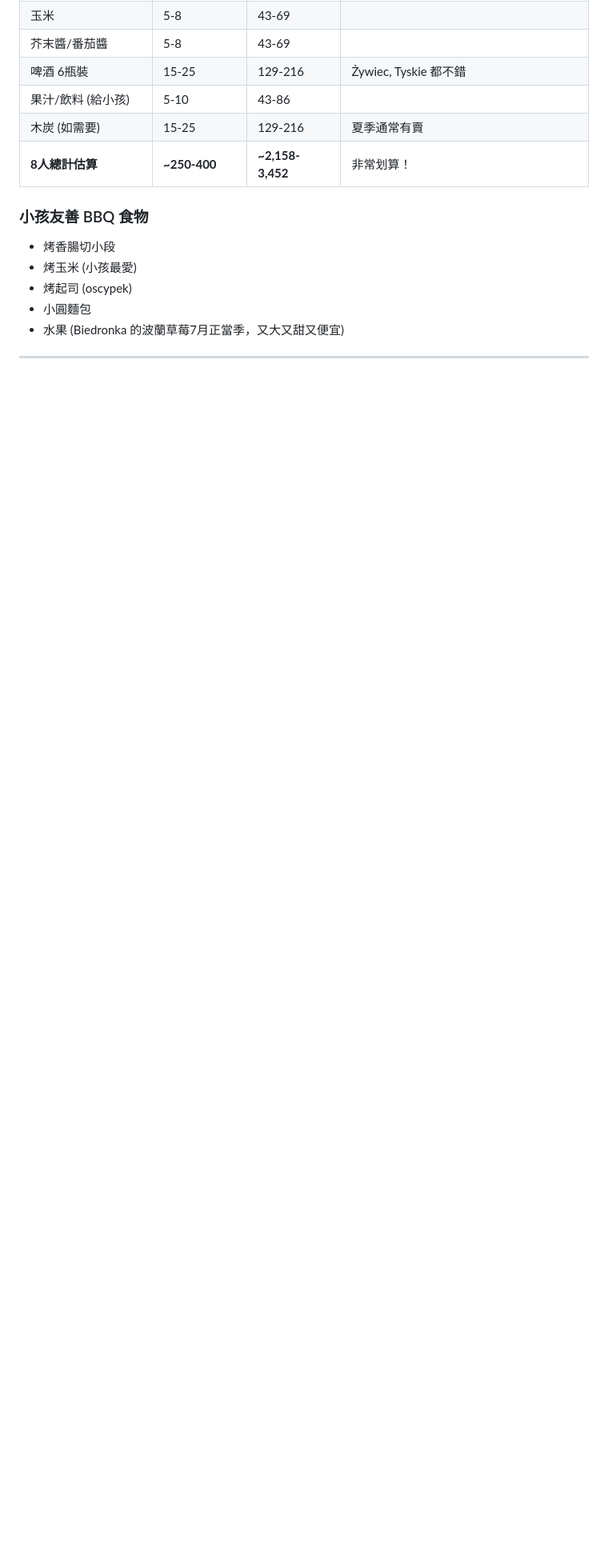
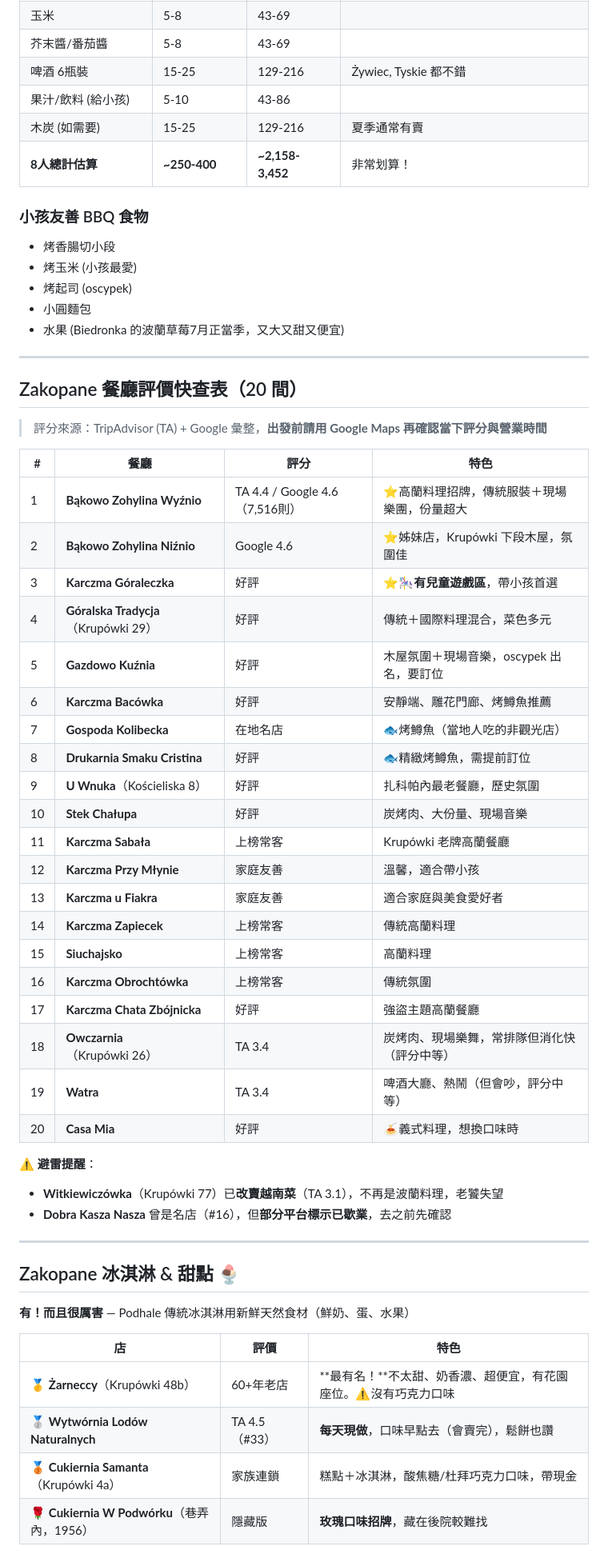
Before and after one commit to chwu1225/europe-trip-2026-v2, a Markdown page: food-guide.md, the part around one of its changes. Shown at 80% size. Rendered like a GitHub page; blank space fills up the shorter version.

Commit message:
Add 20 Zakopane restaurants table + ice cream/dessert + central supermarkets

```diff
--- a/food-guide.md
+++ b/food-guide.md
@@ -483,3 +510,47 @@ Krupówki 街上約 **70% 的 oscypek 是假的**！以下是辨別方法：
 
 ---
 
+## Zakopane 餐廳評價快查表（20 間）
+
+> 評分來源：TripAdvisor (TA) + Google 彙整，**出發前請用 Google Maps 再確認當下評分與營業時間**
+
+| # | 餐廳 | 評分 | 特色 |
+|---|------|------|------|
+| 1 | **Bąkowo Zohylina Wyźnio** | TA 4.4 / Google 4.6（7,516則）| ⭐高蘭料理招牌，傳統服裝＋現場樂團，份量超大 |
+| 2 | **Bąkowo Zohylina Niźnio** | Google 4.6 | ⭐姊妹店，Krupówki 下段木屋，氛圍佳 |
+| 3 | **Karczma Góraleczka** | 好評 | ⭐🎠**有兒童遊戲區**，帶小孩首選 |
+| 4 | **Góralska Tradycja**（Krupówki 29）| 好評 | 傳統＋國際料理混合，菜色多元 |
+| 5 | **Gazdowo Kuźnia** | 好評 | 木屋氛圍＋現場音樂，oscypek 出名，要訂位 |
+| 6 | **Karczma Bacówka** | 好評 | 安靜端、雕花門廊、烤鱒魚推薦 |
+| 7 | **Gospoda Kolibecka** | 在地名店 | 🐟烤鱒魚（當地人吃的非觀光店）|
+| 8 | **Drukarnia Smaku Cristina** | 好評 | 🐟精緻烤鱒魚，需提前訂位 |
+| 9 | **U Wnuka**（Kościeliska 8）| 好評 | 扎科帕內最老餐廳，歷史氛圍 |
+| 10 | **Stek Chałupa** | 好評 | 炭烤肉、大份量、現場音樂 |
+| 11 | **Karczma Sabała** | 上榜常客 | Krupówki 老牌高蘭餐廳 |
+| 12 | **Karczma Przy Młynie** | 家庭友善 | 溫馨，適合帶小孩 |
+| 13 | **Karczma u Fiakra** | 家庭友善 | 適合家庭與美食愛好者 |
+| 14 | **Karczma Zapiecek** | 上榜常客 | 傳統高蘭料理 |
+| 15 | **Siuchajsko** | 上榜常客 | 高蘭料理 |
+| 16 | **Karczma Obrochtówka** | 上榜常客 | 傳統氛圍 |
+| 17 | **Karczma Chata Zbójnicka** | 好評 | 強盜主題高蘭餐廳 |
+| 18 | **Owczarnia**（Krupówki 26）| TA 3.4 | 炭烤肉、現場樂舞，常排隊但消化快（評分中等）|
+| 19 | **Watra** | TA 3.4 | 啤酒大廳、熱鬧（但會吵，評分中等）|
+| 20 | **Casa Mia** | 好評 | 🍝義式料理，想換口味時 |
+
+⚠️ **避雷提醒**：
+- **Witkiewiczówka**（Krupówki 77）已**改賣越南菜**（TA 3.1），不再是波蘭料理，老饕失望
+- **Dobra Kasza Nasza** 曾是名店（#16），但**部分平台標示已歇業**，去之前先確認
+
+---
+
+## Zakopane 冰淇淋 & 甜點 🍨
+
+**有！而且很厲害** — Podhale 傳統冰淇淋用新鮮天然食材（鮮奶、蛋、水果）
+
+| 店 | 評價 | 特色 |
+|---|------|------|
+| 🥇 **Żarneccy**（Krupówki 48b）| 60+年老店 | **最有名！**不太甜、奶香濃、超便宜，有花園座位。⚠️沒有巧克力口味 |
+| 🥈 **Wytwórnia Lodów Naturalnych** | TA 4.5（#33）| **每天現做**，口味早點去（會賣完），鬆餅也讚 |
+| 🥉 **Cukiernia Samanta**（Krupówki 4a）| 家族連鎖 | 糕點＋冰淇淋，酸焦糖/杜拜巧克力口味，帶現金 |
+| 🌹 **Cukiernia W Podwórku**（巷弄內，1956）| 隱藏版 | **玫瑰口味招牌**，藏在後院較難找 |
+
```
Also changed, not shown: other parts of food-guide.md (+44 -0 lines).
